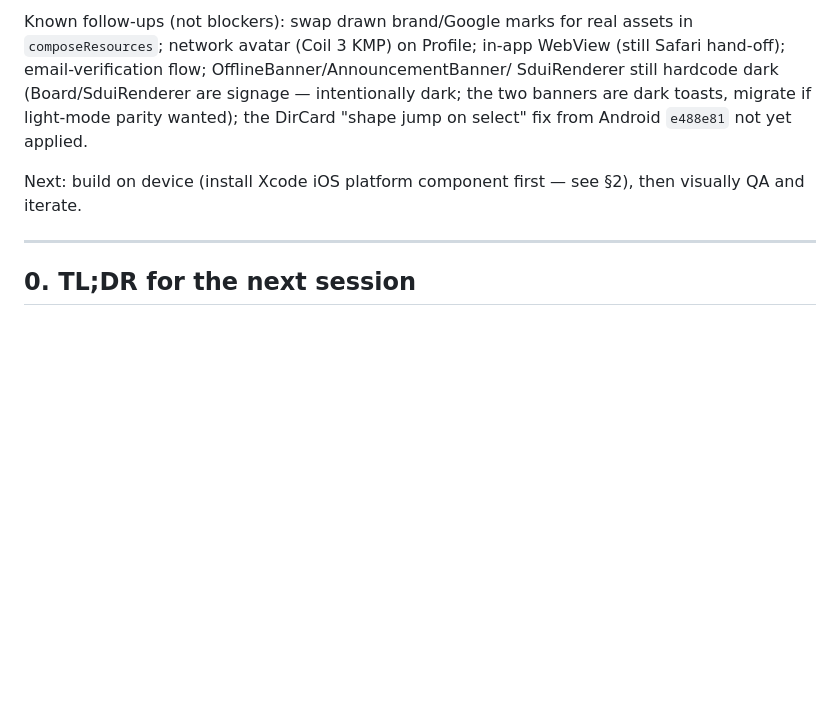
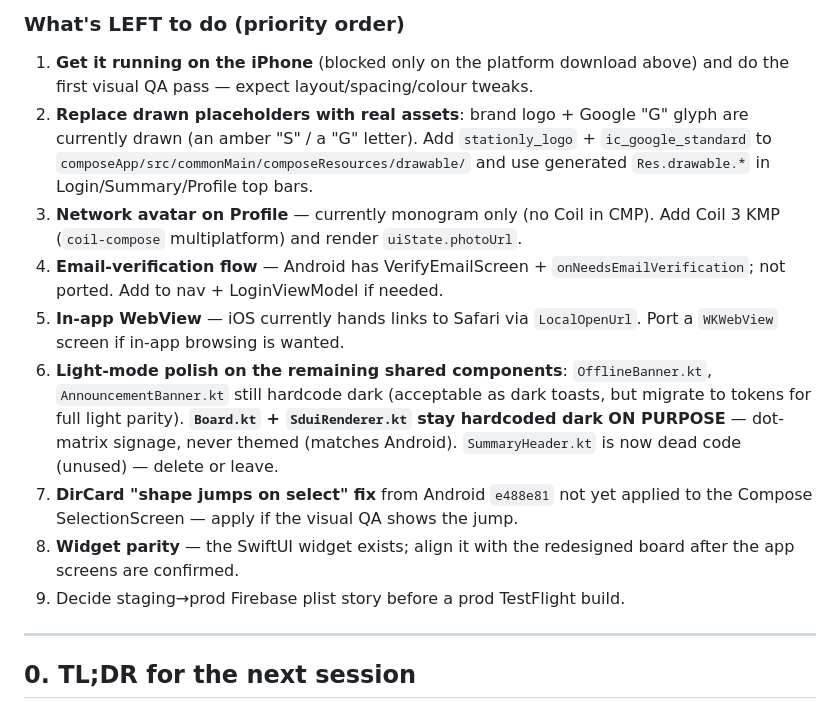
Before and after one commit to MaverickNyk/StationlyUI, a Markdown page: docs/IOS_PARITY_PLAN.md, the part around one of its changes. GitHub-like rendering; blank space fills up the shorter version.

```diff
--- a/docs/IOS_PARITY_PLAN.md
+++ b/docs/IOS_PARITY_PLAN.md
@@ -23,13 +66,27 @@ new branch + per-screen commits; keep porting forward.
 
-Known follow-ups (not blockers): swap drawn brand/Google marks for real assets in
-`composeResources`; network avatar (Coil 3 KMP) on Profile; in-app WebView (still
-Safari hand-off); email-verification flow; OfflineBanner/AnnouncementBanner/
-SduiRenderer still hardcode dark (Board/SduiRenderer are signage — intentionally
-dark; the two banners are dark toasts, migrate if light-mode parity wanted); the
-DirCard "shape jump on select" fix from Android `e488e81` not yet applied.
-
-Next: build on device (install Xcode iOS platform component first — see §2), then
-visually QA and iterate.
+### What's LEFT to do (priority order)
+1. **Get it running on the iPhone** (blocked only on the platform download above)
+   and do the first visual QA pass — expect layout/spacing/colour tweaks.
+2. **Replace drawn placeholders with real assets**: brand logo + Google "G" glyph
+   are currently drawn (an amber "S" / a "G" letter). Add `stationly_logo` +
+   `ic_google_standard` to `composeApp/src/commonMain/composeResources/drawable/`
+   and use generated `Res.drawable.*` in Login/Summary/Profile top bars.
+3. **Network avatar on Profile** — currently monogram only (no Coil in CMP).
+   Add Coil 3 KMP (`coil-compose` multiplatform) and render `uiState.photoUrl`.
+4. **Email-verification flow** — Android has VerifyEmailScreen +
+   `onNeedsEmailVerification`; not ported. Add to nav + LoginViewModel if needed.
+5. **In-app WebView** — iOS currently hands links to Safari via `LocalOpenUrl`.
+   Port a `WKWebView` screen if in-app browsing is wanted.
+6. **Light-mode polish on the remaining shared components**: `OfflineBanner.kt`,
+   `AnnouncementBanner.kt` still hardcode dark (acceptable as dark toasts, but
+   migrate to tokens for full light parity). **`Board.kt` + `SduiRenderer.kt`
+   stay hardcoded dark ON PURPOSE** — dot-matrix signage, never themed (matches
+   Android). `SummaryHeader.kt` is now dead code (unused) — delete or leave.
+7. **DirCard "shape jumps on select" fix** from Android `e488e81` not yet applied
+   to the Compose SelectionScreen — apply if the visual QA shows the jump.
+8. **Widget parity** — the SwiftUI widget exists; align it with the redesigned
+   board after the app screens are confirmed.
+9. Decide staging→prod Firebase plist story before a prod TestFlight build.
 
 ---
 
```
Also changed, not shown: other parts of docs/IOS_PARITY_PLAN.md (+48 -5 lines).
